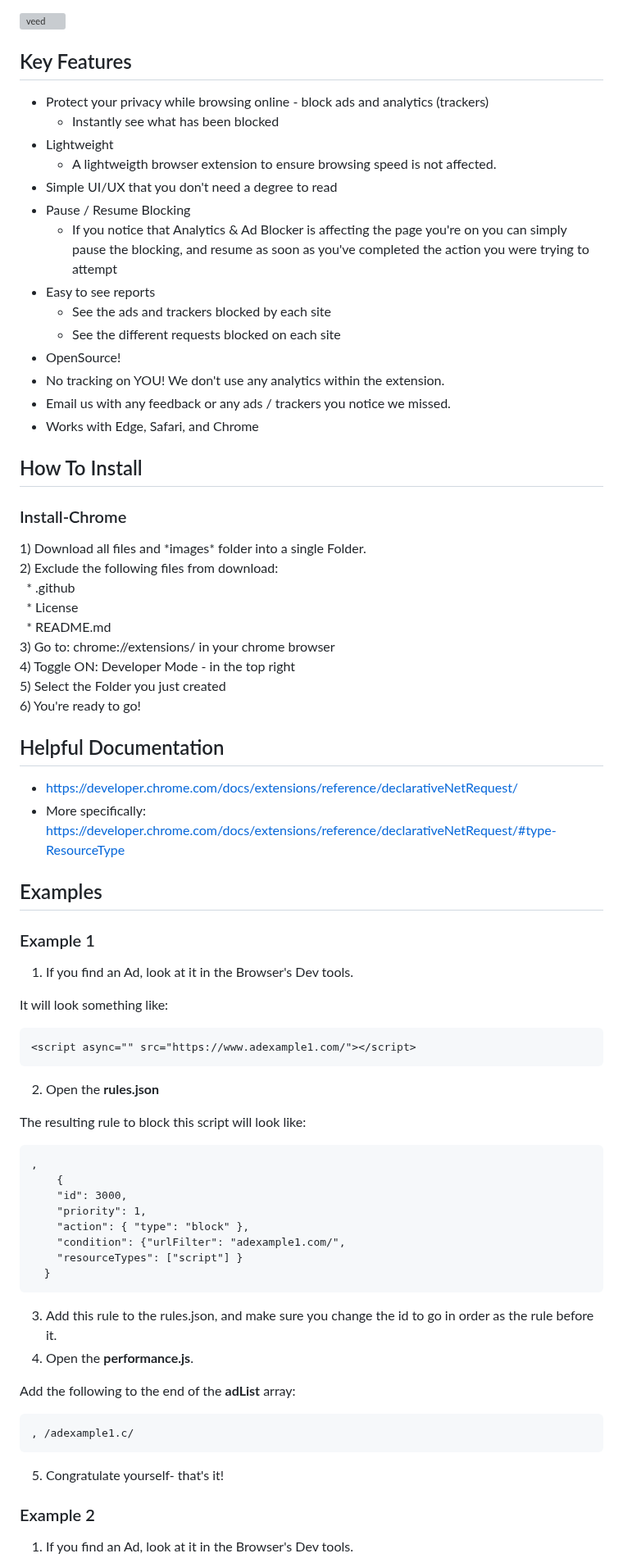
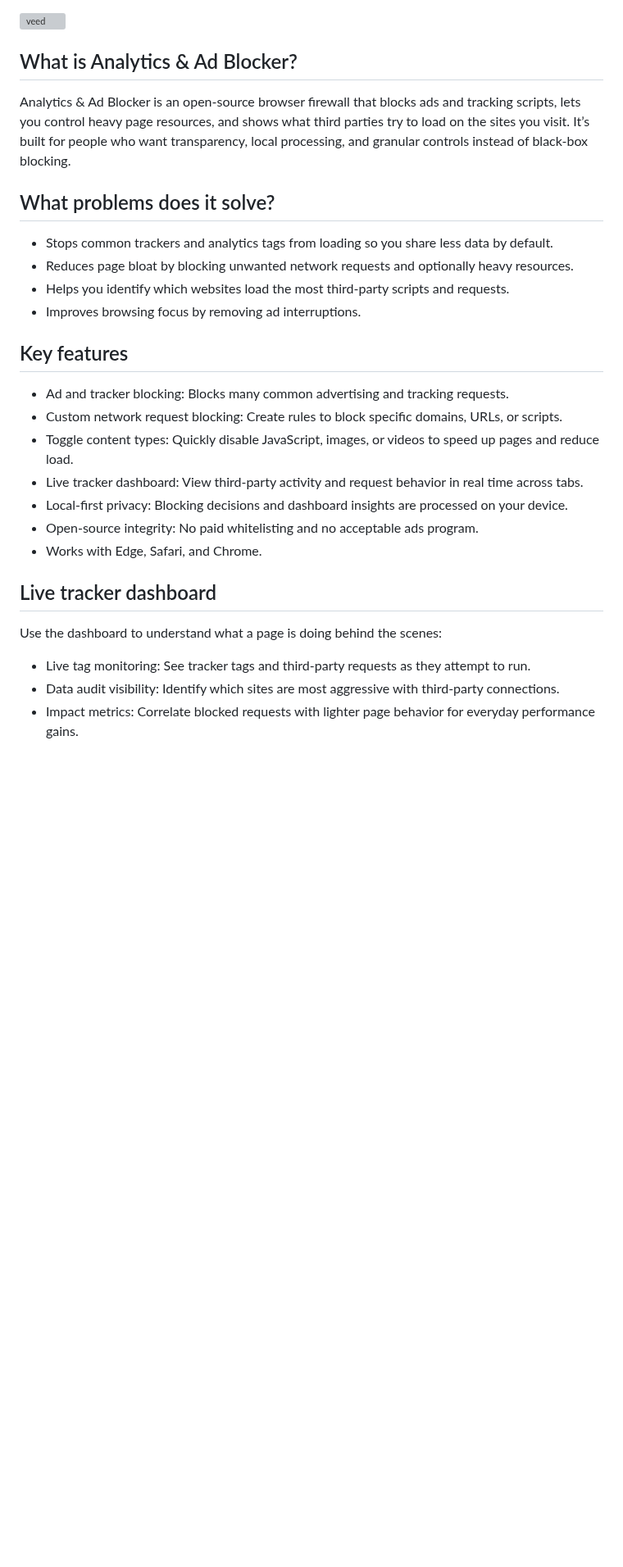
Before and after one commit to con-schy1/Analytics_AdBlocker, a Markdown page: README.md, the part around one of its changes. Shown at 82% size. GitHub-like rendering; blank space fills up the shorter version; grey boxes are pictures that could not be loaded.

````diff
--- a/README.md
+++ b/README.md
@@ -38,76 +34,37 @@
 
 ![veed](https://user-images.githubusercontent.com/25206214/232251234-c60f33ae-774d-4d92-a257-5d07be8d2b75.gif)
 
-## Key Features
 
-* Protect your privacy while browsing online - block ads and analytics (trackers)
-  - Instantly see what has been blocked
-* Lightweight
-  - A lightweigth browser extension to ensure browsing speed is not affected.
-* Simple UI/UX that you don't need a degree to read
-* Pause / Resume Blocking
-  - If you notice that Analytics & Ad Blocker is affecting the page you're on you can simply pause the blocking, and resume as soon as you've completed the action you were trying to attempt
-* Easy to see reports
-  - See the ads and trackers blocked by each site
-  - See the different requests blocked on each site
-* OpenSource!
-* No tracking on YOU! We don't use any analytics within the extension.
-* Email us with any feedback or any ads / trackers you notice we missed.
-* Works with Edge, Safari, and Chrome
+## What is Analytics & Ad Blocker?
 
-## How To Install
-
-<h3>Install-Chrome</h3>
-1) Download all files and *images* folder into a single Folder. <br>
-2) Exclude the following files from download:<br>
-&nbsp; * .github <br>
-&nbsp; * License <br>
-&nbsp; * README.md <br>
-3) Go to: chrome://extensions/ in your chrome browser <br>
-4) Toggle ON: Developer Mode - in the top right <br>
-5) Select the Folder you just created <br>
-6) You're ready to go!
-
-## Helpful Documentation
-* https://developer.chrome.com/docs/extensions/reference/declarativeNetRequest/ <br>
-* More specifically:
-https://developer.chrome.com/docs/extensions/reference/declarativeNetRequest/#type-ResourceType
+Analytics & Ad Blocker is an open-source browser firewall that blocks ads and tracking scripts, lets you control heavy page resources, and shows what third parties try to load on the sites you visit.
+It’s built for people who want transparency, local processing, and granular controls instead of black-box blocking.
 
 
-## Examples
+## What problems does it solve?
 
-<h3>Example 1</h3>
+- Stops common trackers and analytics tags from loading so you share less data by default.
+- Reduces page bloat by blocking unwanted network requests and optionally heavy resources.
+- Helps you identify which websites load the most third-party scripts and requests.
+- Improves browsing focus by removing ad interruptions.
 
-1) If you find an Ad, look at it in the Browser's Dev tools. <br>
 
-It will look something like:
-```
-<script async="" src="https://www.adexample1.com/"></script>
-```
+## Key features
 
-2) Open the **rules.json** <br>
+- Ad and tracker blocking: Blocks many common advertising and tracking requests.
+- Custom network request blocking: Create rules to block specific domains, URLs, or scripts.
+- Toggle content types: Quickly disable JavaScript, images, or videos to speed up pages and reduce load.
+- Live tracker dashboard: View third-party activity and request behavior in real time across tabs.
+- Local-first privacy: Blocking decisions and dashboard insights are processed on your device.
+- Open-source integrity: No paid whitelisting and no acceptable ads program.
+- Works with Edge, Safari, and Chrome.
 
-The resulting rule to block this script will look like:
-```
-,
-    {
-    "id": 3000,
-    "priority": 1,
-    "action": { "type": "block" },
-    "condition": {"urlFilter": "adexample1.com/",
-    "resourceTypes": ["script"] }
-  }
-```
-3) Add this rule to the rules.json, and make sure you change the id to go in order as the rule before it. <br>
-4) Open the **performance.js**. <br>
 
-Add the following to the end of the **adList** array:
-```
-, /adexample1.c/
-```
-5) Congratulate yourself- that's it!
+## Live tracker dashboard
 
-<h3>Example 2</h3>
+Use the dashboard to understand what a page is doing behind the scenes:
 
-1) If you find an Ad, look at it in the Browser's Dev tools. <br>
+- Live tag monitoring: See tracker tags and third-party requests as they attempt to run.
+- Data audit visibility: Identify which sites are most aggressive with third-party connections.
+- Impact metrics: Correlate blocked requests with lighter page behavior for everyday performance gains.
 
````
Also changed, not shown: other parts of README.md (+53 -80 lines).
